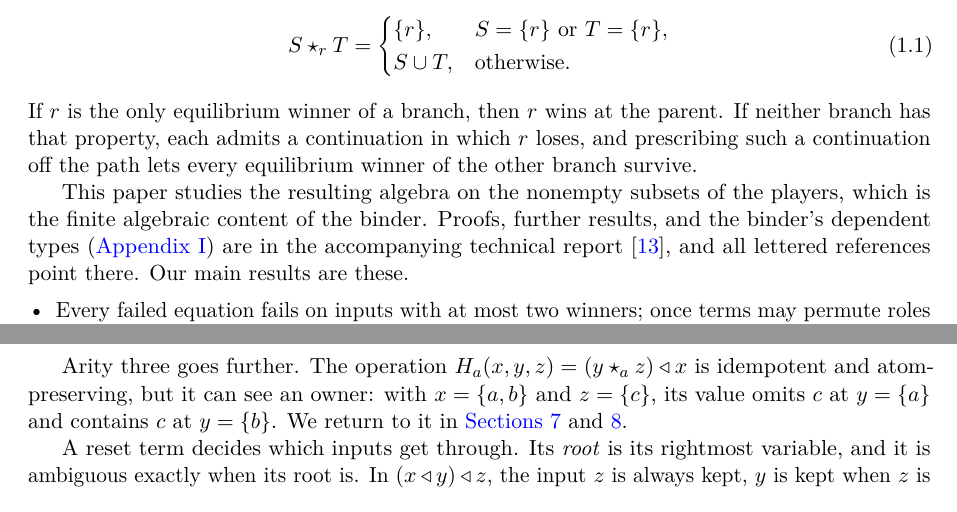
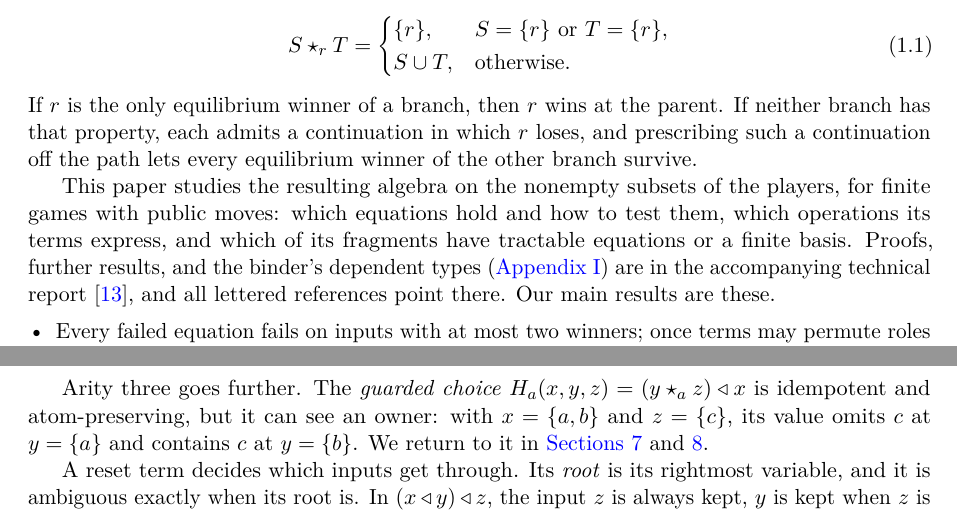
Before and after one commit to elazarg/KFOL, a LaTeX paper (main.tex, which reads sections/algebra-reset.tex, sections/intro.tex): two parts of pages 2 and 6 of 14, joined at a grey line, cut so that both start at the same text. Compiled offline with pdfLaTeX.

Commit message:
State the paper's scope in the introduction and name guarded choice
Co-Authored-By: Claude Opus 5.5 <noreply@anthropic.com>

```diff
--- a/sections/algebra-reset.tex
+++ b/sections/algebra-reset.tex
@@ -15,7 +15,7 @@ Suppose the term projects $x$. Freezing $x=\{r\}$ leaves a unary expression whos
 contain $x$, and an occurrence of $y$ cannot be suppressed, which gives $y\del x$.
 \end{idea}
 
-Arity three goes further. The operation $H_a(x,y,z)=(y\star_a z)\del x$ is idempotent and atom-preserving, but it can see an owner: with $x=\{a,b\}$ and $z=\{c\}$, its value omits $c$ at $y=\{a\}$ and contains $c$ at $y=\{b\}$. We return to it in \cref{sec:complexity,sec:one-owner}.
+Arity three goes further. The \emph{guarded choice} $H_a(x,y,z)=(y\star_a z)\del x$ is idempotent and atom-preserving, but it can see an owner: with $x=\{a,b\}$ and $z=\{c\}$, its value omits $c$ at $y=\{a\}$ and contains $c$ at $y=\{b\}$. We return to it in \cref{sec:complexity,sec:one-owner}.
 
 A reset term decides which inputs get through. Its \emph{root} is its rightmost variable, and it is ambiguous exactly when its root is. In $(x\del y)\del z$, the input $z$ is always kept, $y$ is kept when $z$ is ambiguous, and $x$ is kept when both are. In general, each input $j$ has a \emph{table}
 $\mathcal G_j(t)$: the antichain of minimal sets of inputs whose ambiguity makes $j$ contribute (\cref{reset:lem:selection}). One traversal of a term collects at most one such set per variable occurrence, and deleting nonminimal sets gives the tables, which are therefore small as well as complete.
--- a/sections/intro.tex
+++ b/sections/intro.tex
@@ -18,7 +18,7 @@ the set of players who win in some pure subgame-perfect equilibrium. Backward in
 \end{equation}
 If $r$ is the only equilibrium winner of a branch, then $r$ wins at the parent. If neither branch has that property, each admits a continuation in which $r$ loses, and prescribing such a continuation off the path lets every equilibrium winner of the other branch survive.
 
-This paper studies the resulting algebra on the nonempty subsets of the players, which is the finite algebraic content of the binder. Proofs, further results, and the binder's dependent types (\cref{app:dependent}) are in the accompanying technical report \cite{GershuniOwnedChoiceTR2026}, and all lettered references point there. Our main results are these.
+This paper studies the resulting algebra on the nonempty subsets of the players, for finite games with public moves: which equations hold and how to test them, which operations its terms express, and which of its fragments have tractable equations or a finite basis. Proofs, further results, and the binder's dependent types (\cref{app:dependent}) are in the accompanying technical report \cite{GershuniOwnedChoiceTR2026}, and all lettered references point there. Our main results are these.
 \begin{itemize}
 \item Every failed equation fails on inputs with at most two winners; once terms may permute roles internally, all such inputs are needed (\cref{sec:pair-tests}).
 \item The idempotent operations are exactly those built from owned choices alone, and each player sees them through $K+1$ states (\cref{sec:perspectives,sec:intrinsic}).
```
